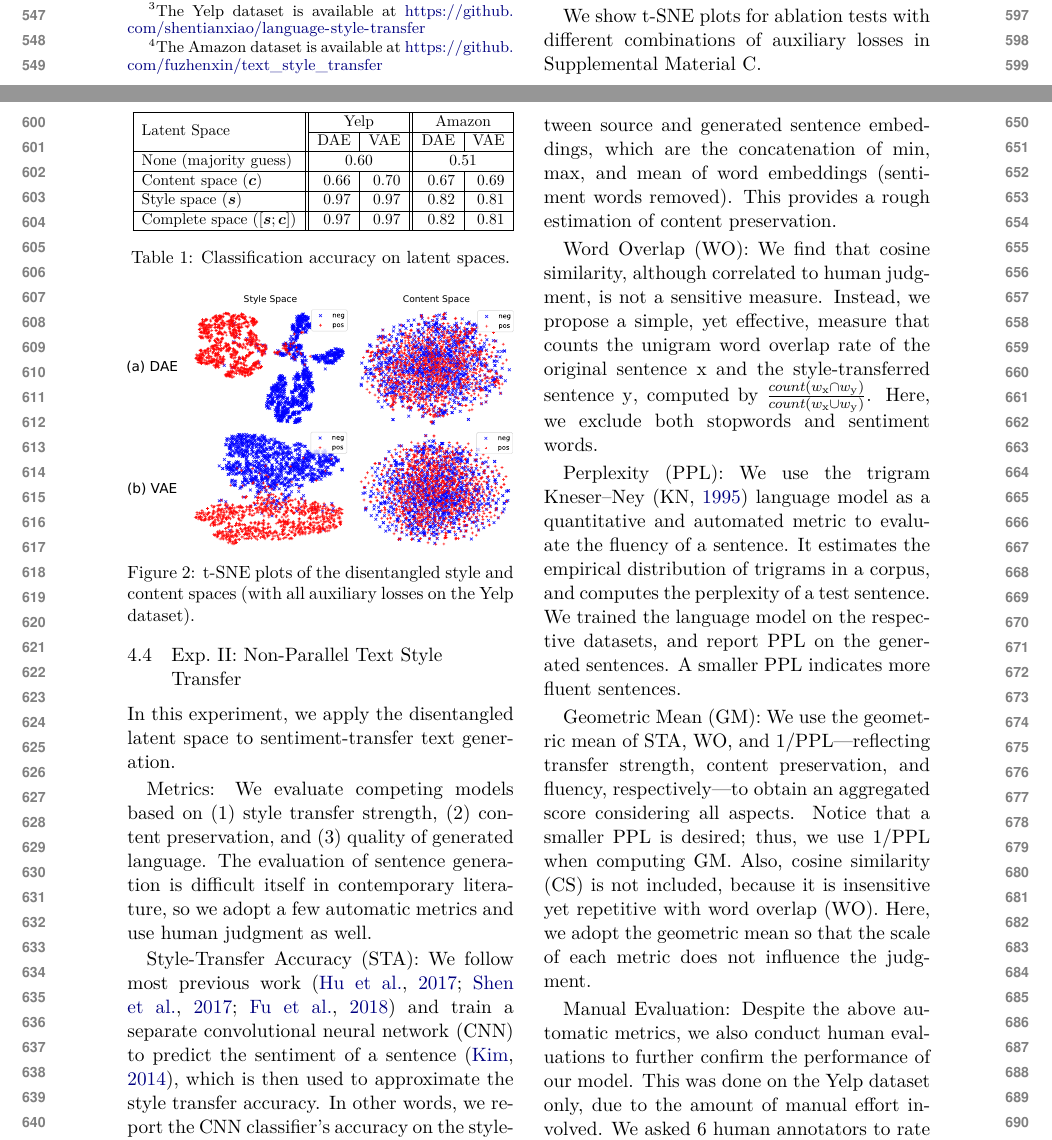
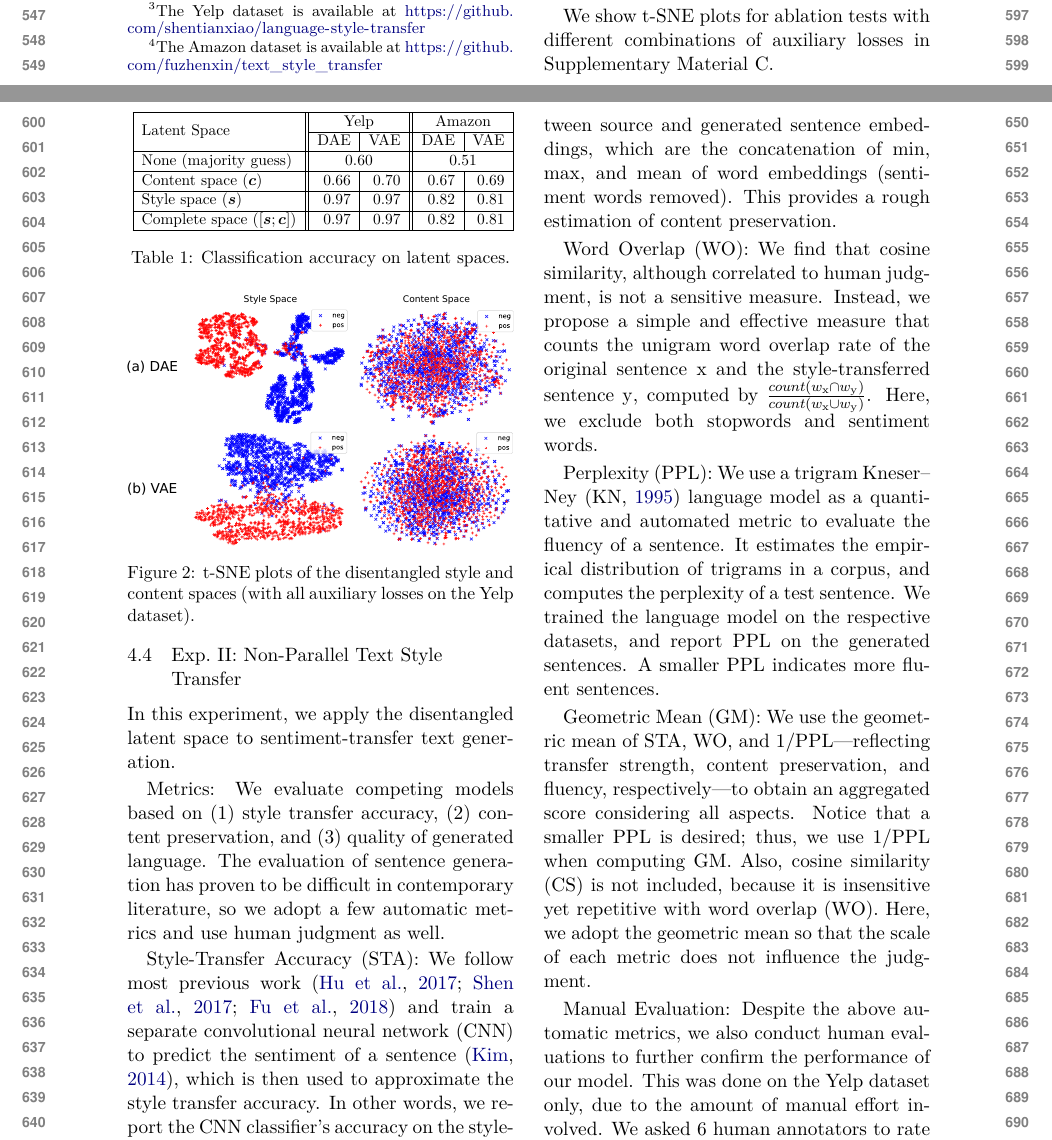
Before and after one commit to vineetjohn/naacl-2019-style-transfer, a LaTeX paper (naaclhlt2019.tex): two parts of pages 6 and 7 of 10, joined at a grey line, cut so that both start at the same text. Compiled offline with XeLaTeX.

Commit message:
Add proof-reading edits from Overleaf

```diff
--- a/naaclhlt2019.tex
+++ b/naaclhlt2019.tex
@@ -394,7 +394,7 @@ We show t-SNE plots~\cite{maaten2008visualizing} for both DAE and VAE in Figure~
 As seen, sentences with different styles are noticeably separated in a clean manner in the style space (LHS), but are indistinguishable in the content space (RHS).
 It is also evident that the latent space learned by VAE is considerably smoother and more continuous compared with the one learned by DAE.
 
-We show t-SNE plots for ablation tests with different combinations of auxiliary losses in Supplemental Material C.
+We show t-SNE plots for ablation tests with different combinations of auxiliary losses in Supplementary Material C.
 
 \begin{table}[!t]
 	\centering
@@ -446,7 +446,7 @@ We show t-SNE plots for ablation tests with different combinations of auxiliary
 \subsection{Exp.~II: Non-Parallel Text Style Transfer}
 In this experiment, we apply the disentangled latent space to sentiment-transfer text generation.
 
-\textbf{Metrics}: We evaluate competing models based on (1) style transfer strength, (2) content preservation, and (3) quality of generated language. The evaluation of sentence generation is difficult itself in contemporary literature, so we adopt a few automatic metrics and use human judgment as well.
+\textbf{Metrics}: We evaluate competing models based on (1) style transfer accuracy, (2) content preservation, and (3) quality of generated language. The evaluation of sentence generation has proven to be difficult in contemporary literature, so we adopt a few automatic metrics and use human judgment as well.
 
 \textit{Style-Transfer Accuracy} (\textbf{STA}):
 We follow most previous work~\cite{hu2017toward,shen2017style,fu2018style} and train a separate convolutional neural network (CNN) to predict the sentiment of a sentence~\cite{kim2014convolutional}, which is then used to approximate the style transfer accuracy.
@@ -461,11 +461,11 @@ This provides a rough estimation of content preservation.
 
 \textit{Word Overlap} (\textbf{WO}):
 We find that cosine similarity, although correlated to human judgment, is not a sensitive measure.
-Instead, we propose a simple, yet effective, measure that counts the unigram word overlap rate of the original sentence $\mathrm x$ and the style-transferred sentence $\mathrm y$, computed by $\frac{count(w_{\mathrm x} \cap w_{\mathrm y})}{count(w_{\mathrm x} \cup w_{\mathrm y})}$.
+Instead, we propose a simple and effective measure that counts the unigram word overlap rate of the original sentence $\mathrm x$ and the style-transferred sentence $\mathrm y$, computed by $\frac{count(w_{\mathrm x} \cap w_{\mathrm y})}{count(w_{\mathrm x} \cup w_{\mathrm y})}$.
 Here, we exclude both stopwords and sentiment words.
 
 
-\textit{Perplexity} (\textbf{PPL}): We use the trigram Kneser--Ney (KN,~\citeyear{kneser1995improved}) language model as a quantitative and automated metric to evaluate the fluency of a sentence.
+\textit{Perplexity} (\textbf{PPL}): We use a trigram Kneser--Ney (KN,~\citeyear{kneser1995improved}) language model as a quantitative and automated metric to evaluate the fluency of a sentence.
 It estimates the empirical distribution of trigrams in a corpus, and computes the perplexity of a test sentence.
 We trained the language model on the respective datasets, and report PPL on the generated sentences. A smaller PPL indicates more fluent sentences.
 
```
Also changed, not shown: naaclhlt2019.tex (8 more changed lines).
